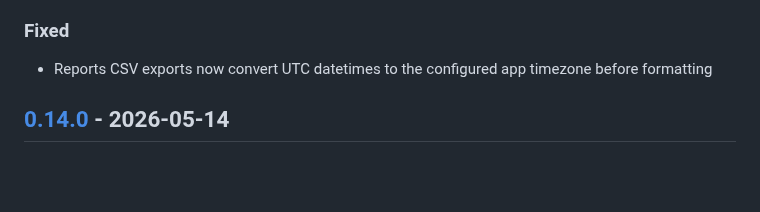
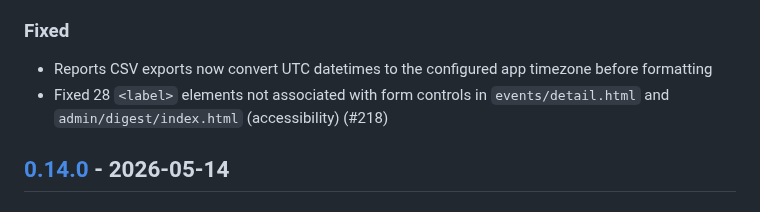
Before and after one commit to mtjchm/MedCover, a Markdown page: CHANGELOG.md, the part around the change. Drawn GitHub-style; blank space fills up the shorter version.

Commit message:
Update CHANGELOG.md for #218
Co-authored-by: Copilot <223556219+Copilot@users.noreply.github.com>

```diff
--- a/CHANGELOG.md
+++ b/CHANGELOG.md
@@ -17,6 +17,7 @@ and this project adheres to [Semantic Versioning](https://semver.org/spec/v2.0.0
 
 ### Fixed
 - Reports CSV exports now convert UTC datetimes to the configured app timezone before formatting
+- Fixed 28 `<label>` elements not associated with form controls in `events/detail.html` and `admin/digest/index.html` (accessibility) (#218)
 
 ## [0.14.0] - 2026-05-14
 
```
